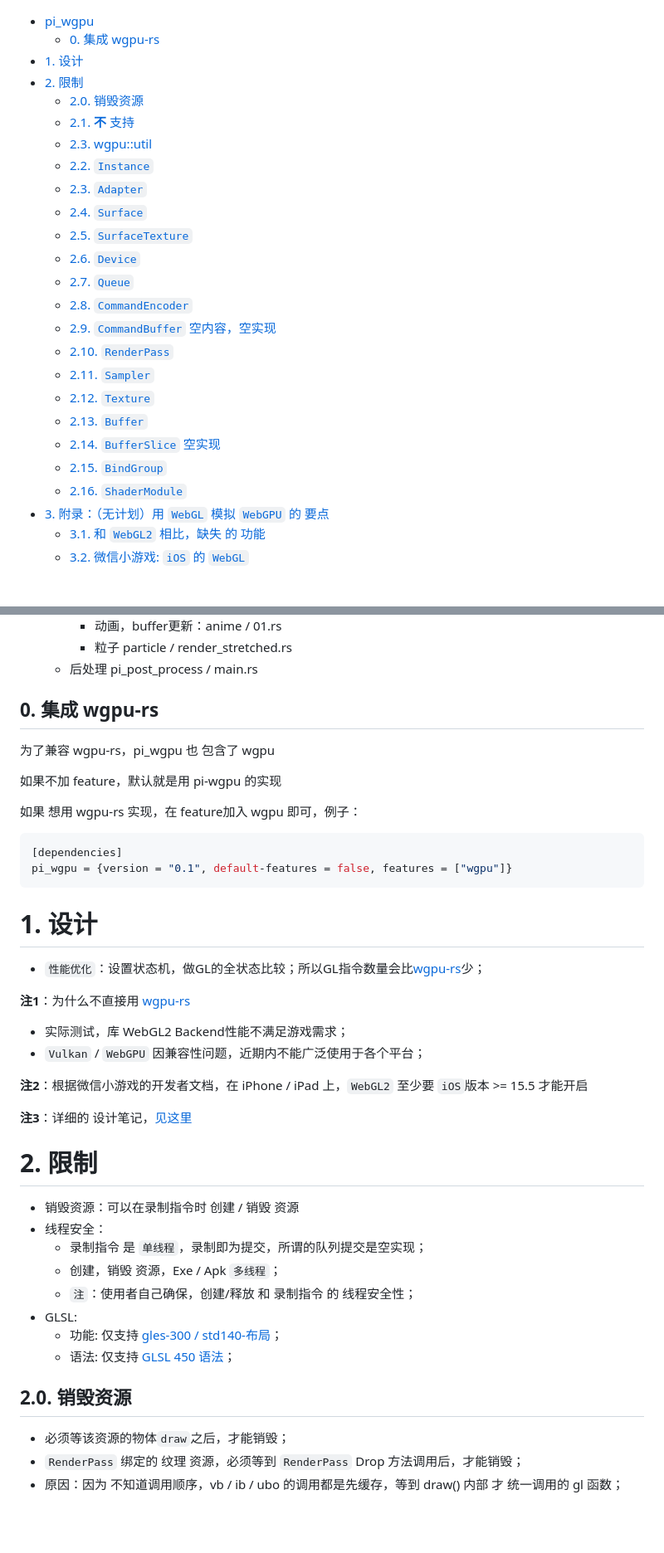
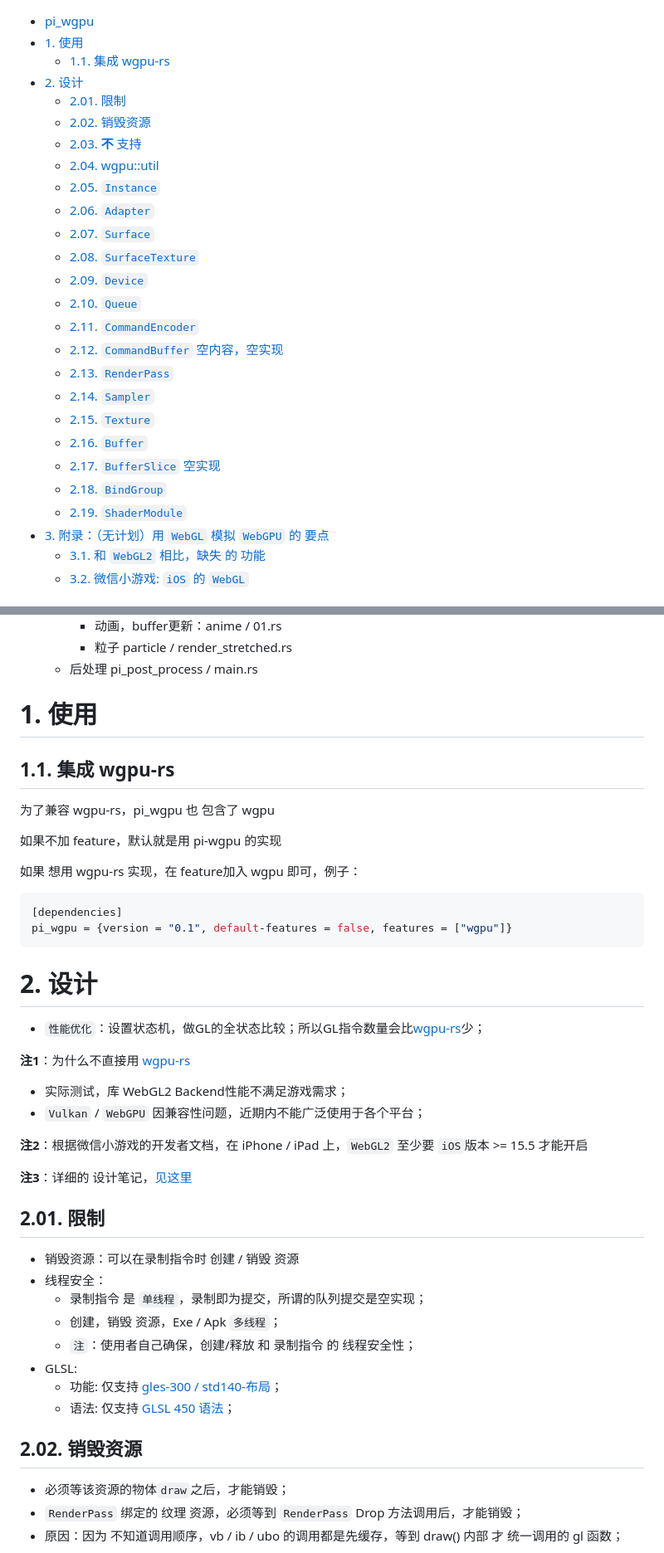
Before and after one commit to GaiaWorld/pi_wgpu, a Markdown page: README.md, 2 parts joined by grey strips. Shown: that part at 83% size. Drawn GitHub-style; blank space fills up the shorter version.

Commit message:
docs: 更改目录结构

````diff
--- a/README.md
+++ b/README.md
@@ -1,25 +1,26 @@
 - [pi\_wgpu](#pi_wgpu)
-  - [0. 集成 wgpu-rs](#0-集成-wgpu-rs)
-- [1. 设计](#1-设计)
-- [2. 限制](#2-限制)
-  - [2.0. 销毁资源](#20-销毁资源)
-  - [2.1. **不** 支持](#21-不-支持)
-  - [2.3. wgpu::util](#23-wgpuutil)
-  - [2.2. `Instance`](#22-instance)
-  - [2.3. `Adapter`](#23-adapter)
-  - [2.4. `Surface`](#24-surface)
-  - [2.5. `SurfaceTexture`](#25-surfacetexture)
-  - [2.6. `Device`](#26-device)
-  - [2.7. `Queue`](#27-queue)
-  - [2.8. `CommandEncoder`](#28-commandencoder)
-  - [2.9. `CommandBuffer` 空内容，空实现](#29-commandbuffer-空内容空实现)
-  - [2.10. `RenderPass`](#210-renderpass)
-  - [2.11. `Sampler`](#211-sampler)
-  - [2.12. `Texture`](#212-texture)
-  - [2.13. `Buffer`](#213-buffer)
-  - [2.14. `BufferSlice` 空实现](#214-bufferslice-空实现)
-  - [2.15. `BindGroup`](#215-bindgroup)
-  - [2.16. `ShaderModule`](#216-shadermodule)
+- [1. 使用](#1-使用)
+  - [1.1. 集成 wgpu-rs](#11-集成-wgpu-rs)
+- [2. 设计](#2-设计)
+  - [2.01. 限制](#201-限制)
+  - [2.02. 销毁资源](#202-销毁资源)
+  - [2.03. **不** 支持](#203-不-支持)
+  - [2.04. wgpu::util](#204-wgpuutil)
+  - [2.05. `Instance`](#205-instance)
+  - [2.06. `Adapter`](#206-adapter)
+  - [2.07. `Surface`](#207-surface)
+  - [2.08. `SurfaceTexture`](#208-surfacetexture)
+  - [2.09. `Device`](#209-device)
+  - [2.10. `Queue`](#210-queue)
+  - [2.11. `CommandEncoder`](#211-commandencoder)
+  - [2.12. `CommandBuffer` 空内容，空实现](#212-commandbuffer-空内容空实现)
+  - [2.13. `RenderPass`](#213-renderpass)
+  - [2.14. `Sampler`](#214-sampler)
+  - [2.15. `Texture`](#215-texture)
+  - [2.16. `Buffer`](#216-buffer)
+  - [2.17. `BufferSlice` 空实现](#217-bufferslice-空实现)
+  - [2.18. `BindGroup`](#218-bindgroup)
+  - [2.19. `ShaderModule`](#219-shadermodule)
 - [3. 附录：（无计划）用 `WebGL` 模拟 `WebGPU` 的 要点](#3-附录无计划用-webgl-模拟-webgpu-的-要点)
   - [3.1. 和 `WebGL2` 相比，缺失 的 功能](#31-和-webgl2-相比缺失-的-功能)
   - [3.2. 微信小游戏: `iOS` 的 `WebGL`](#32-微信小游戏-ios-的-webgl)
@@ -51,7 +52,9 @@
         * 粒子 particle / render_stretched.rs
     - 后处理 pi_post_process / main.rs
 
-## 0. 集成 wgpu-rs
+# 1. 使用
+
+## 1.1. 集成 wgpu-rs
 
 为了兼容 wgpu-rs，pi_wgpu 也 包含了 wgpu
 
@@ -64,7 +67,7 @@
 pi_wgpu = {version = "0.1", default-features = false, features = ["wgpu"]}
 ```
 
-# 1. 设计
+# 2. 设计
 
 + `性能优化`：设置状态机，做GL的全状态比较；所以GL指令数量会比[wgpu-rs](https://github.com/gfx-rs/wgpu)少；
 
@@ -77,7 +80,7 @@ pi_wgpu = {version = "0.1", default-features = false, features = ["wgpu"]}
 
 **注3**：详细的 设计笔记，[见这里](documents/design.md)
 
-# 2. 限制
+## 2.01. 限制
 
 + 销毁资源：可以在录制指令时 创建 / 销毁 资源
 + 线程安全：
@@ -88,7 +91,7 @@ pi_wgpu = {version = "0.1", default-features = false, features = ["wgpu"]}
     - 功能: 仅支持 [gles-300 / std140-布局](https://www.khronos.org/files/webgl20-reference-guide.pdf)；
     - 语法: 仅支持 [GLSL 450 语法](https://www.khronos.org/files/webgl20-reference-guide.pdf)；
 
-## 2.0. 销毁资源
+## 2.02. 销毁资源
 
 + 必须等该资源的物体`draw`之后，才能销毁；
 + `RenderPass` 绑定的 纹理 资源，必须等到 `RenderPass` Drop 方法调用后，才能销毁；
````
Also changed, not shown: other parts of README.md (+17 -17 lines).
